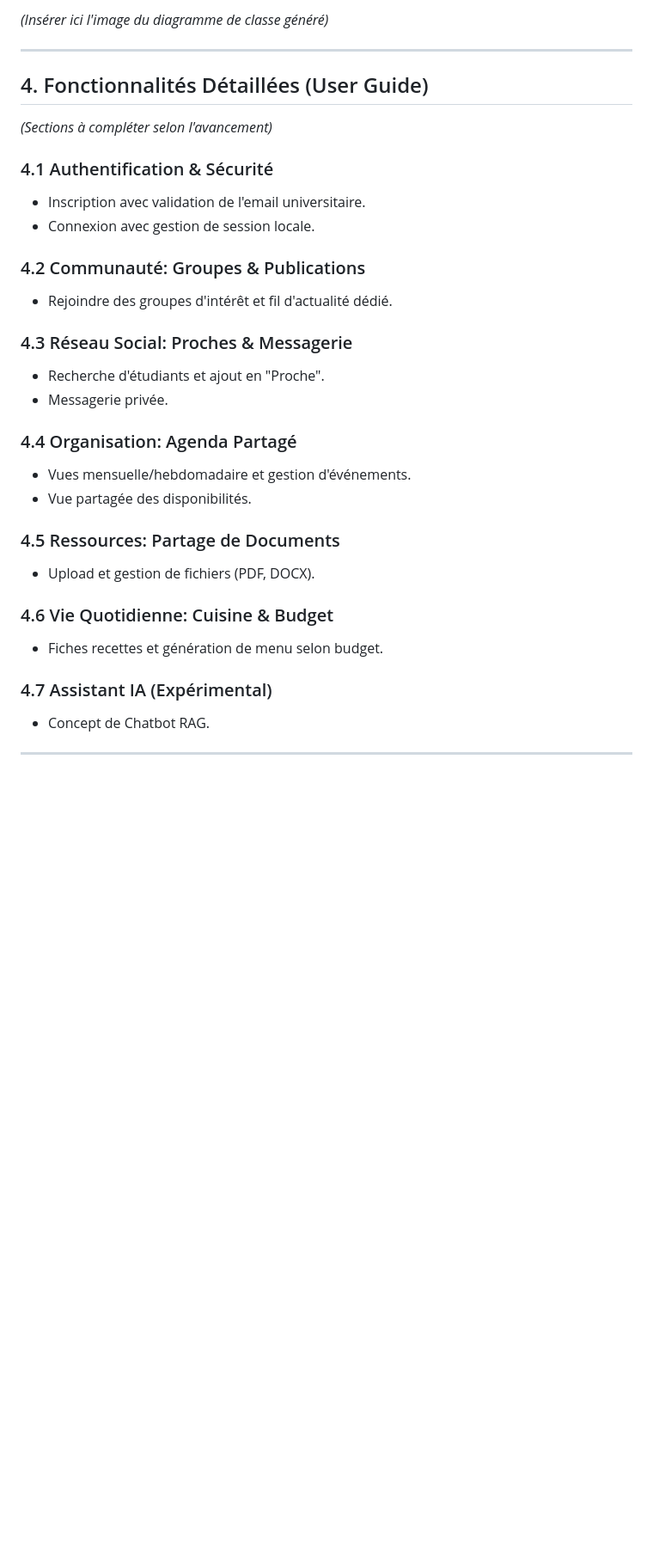
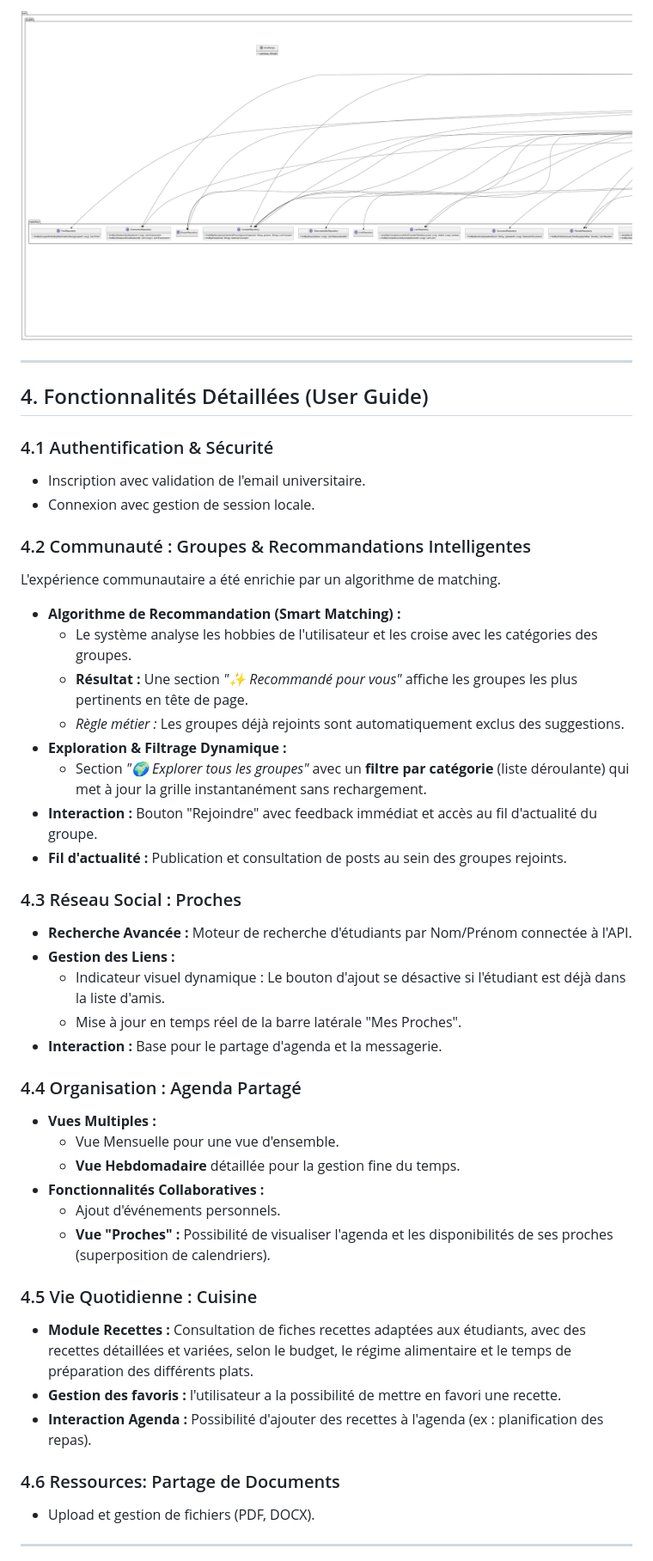
Before and after one commit to LynaBaouche/DevOps, a Markdown page: doc/documentation.md, the part around the change printed below. Shown: that part at 86% size. Rendered like a GitHub page; pictures changed too: doc/diagram_model.png; blank space fills up the shorter version.

```diff
--- a/doc/documentation.md
+++ b/doc/documentation.md
@@ -93,34 +95,45 @@ La modélisation du projet est réalisée via **PlantUML** pour générer les di
 
-*(Insérer ici l'image du diagramme de classe généré)*
+![Diagramme de Classe](diagram_model.png)
 
 ---
 
 ## 4. Fonctionnalités Détaillées (User Guide)
-
-*(Sections à compléter selon l'avancement)*
-
 ### 4.1 Authentification & Sécurité
 * Inscription avec validation de l'email universitaire.
 * Connexion avec gestion de session locale.
 
-### 4.2 Communauté: Groupes & Publications
-* Rejoindre des groupes d'intérêt et fil d'actualité dédié.
+### 4.2 Communauté : Groupes & Recommandations Intelligentes
+L'expérience communautaire a été enrichie par un algorithme de matching.
+* **Algorithme de Recommandation (Smart Matching) :**
+    * Le système analyse les hobbies de l'utilisateur et les croise avec les catégories des groupes.
+    * **Résultat :** Une section *"✨ Recommandé pour vous"* affiche les groupes les plus pertinents en tête de page.
+    * *Règle métier :* Les groupes déjà rejoints sont automatiquement exclus des suggestions.
+* **Exploration & Filtrage Dynamique :**
+    * Section *"🌍 Explorer tous les groupes"* avec un **filtre par catégorie** (liste déroulante) qui met à jour la grille instantanément sans rechargement.
+* **Interaction :** Bouton "Rejoindre" avec feedback immédiat et accès au fil d'actualité du groupe.
+* **Fil d'actualité :** Publication et consultation de posts au sein des groupes rejoints.
 
-### 4.3 Réseau Social: Proches & Messagerie
-* Recherche d'étudiants et ajout en "Proche".
-* Messagerie privée.
+### 4.3 Réseau Social : Proches
+* **Recherche Avancée :** Moteur de recherche d'étudiants par Nom/Prénom connectée à l'API.
+* **Gestion des Liens :**
+    * Indicateur visuel dynamique : Le bouton d'ajout se désactive si l'étudiant est déjà dans la liste d'amis.
+    * Mise à jour en temps réel de la barre latérale "Mes Proches".
+* **Interaction :** Base pour le partage d'agenda et la messagerie.
 
-### 4.4 Organisation: Agenda Partagé
-* Vues mensuelle/hebdomadaire et gestion d'événements.
-* Vue partagée des disponibilités.
+### 4.4 Organisation : Agenda Partagé
+* **Vues Multiples :**
+    * Vue Mensuelle pour une vue d'ensemble.
+    * **Vue Hebdomadaire** détaillée pour la gestion fine du temps.
+* **Fonctionnalités Collaboratives :**
+    * Ajout d'événements personnels.
+    * **Vue "Proches" :** Possibilité de visualiser l'agenda et les disponibilités de ses proches (superposition de calendriers).
 
-### 4.5 Ressources: Partage de Documents
+### 4.5 Vie Quotidienne : Cuisine
+* **Module Recettes :** Consultation de fiches recettes adaptées aux étudiants, avec des recettes détaillées et variées, selon le budget, le régime alimentaire et le temps de préparation des différents plats.
+* **Gestion des favoris :** l'utilisateur a la possibilité de mettre en favori une recette.
+* **Interaction Agenda :** Possibilité d'ajouter des recettes à l'agenda (ex : planification des repas).
+
+### 4.6 Ressources: Partage de Documents
 * Upload et gestion de fichiers (PDF, DOCX).
 
-### 4.6 Vie Quotidienne: Cuisine & Budget
-* Fiches recettes et génération de menu selon budget.
-
-### 4.7 Assistant IA (Expérimental)
-* Concept de Chatbot RAG.
-
 ---
```
Also changed, not shown: other parts of doc/documentation.md (+39 -25 lines).
